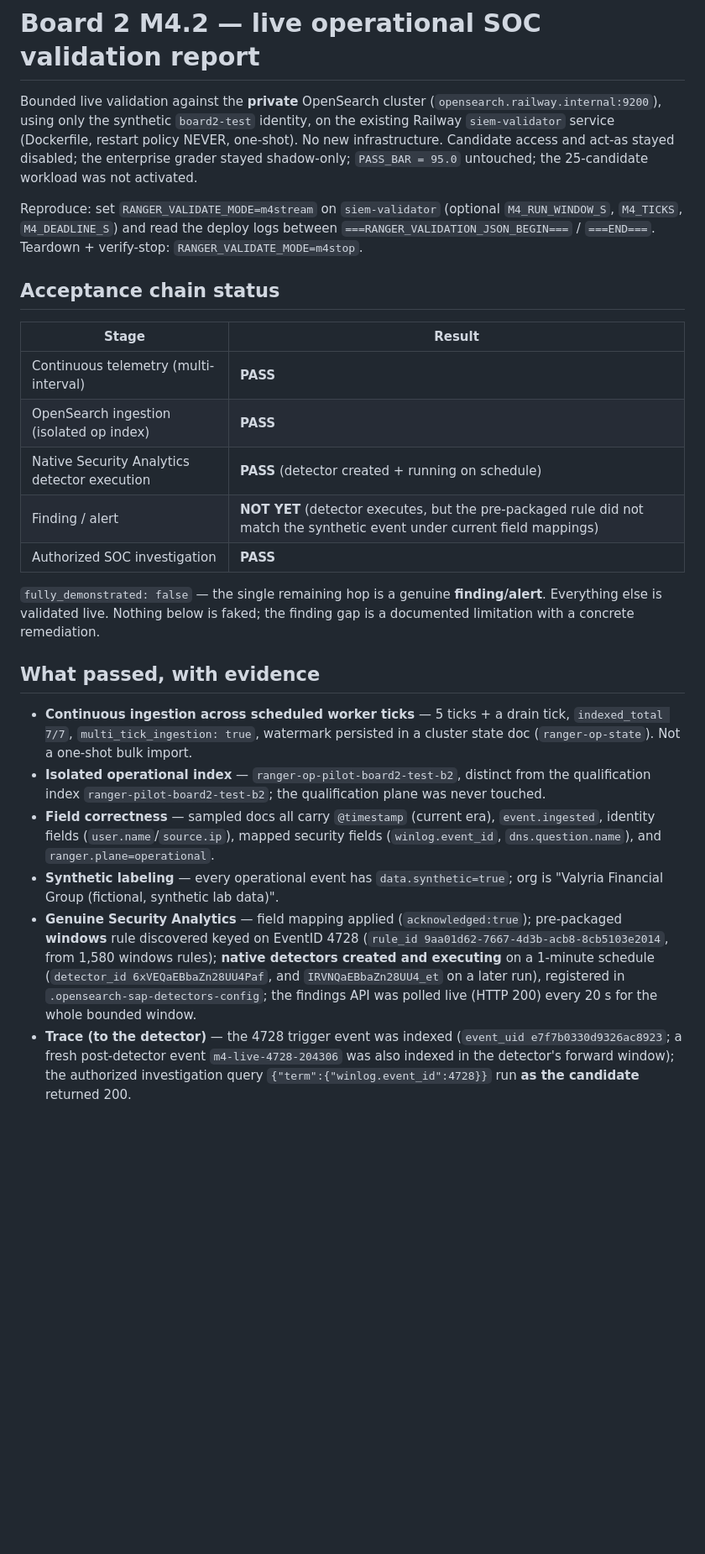
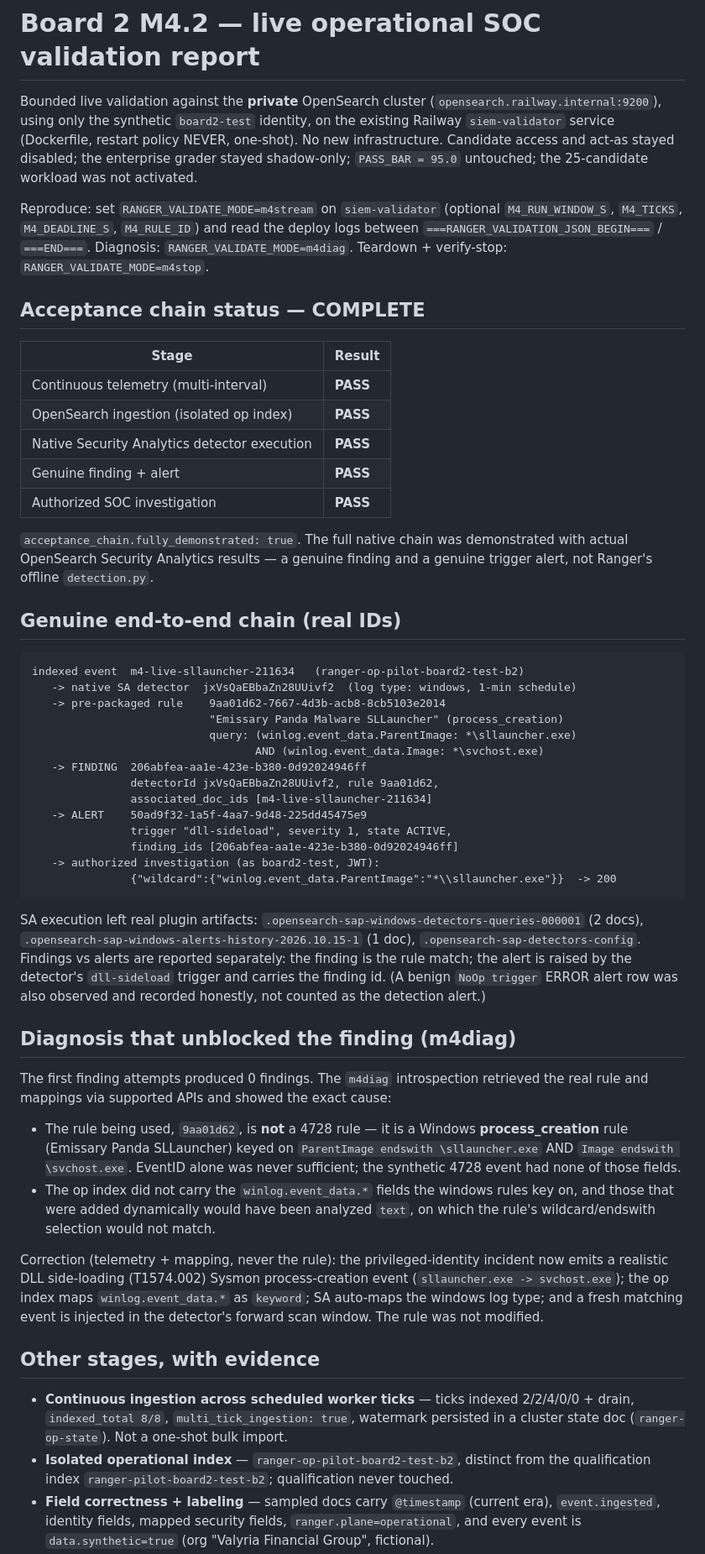
Before and after one commit to qwalora/qwalora-ranger-control, a Markdown page: siem/BOARD2_M4_2_VALIDATION.md, the part around one of its changes. Shown at 84% size. GitHub-like rendering; blank space fills up the shorter version.

````diff
--- a/siem/BOARD2_M4_2_VALIDATION.md
+++ b/siem/BOARD2_M4_2_VALIDATION.md
@@ -8,47 +8,77 @@ disabled; the enterprise grader stayed shadow-only; `PASS_BAR = 95.0` untouched;
 25-candidate workload was not activated.
 
 Reproduce: set `RANGER_VALIDATE_MODE=m4stream` on `siem-validator` (optional
-`M4_RUN_WINDOW_S`, `M4_TICKS`, `M4_DEADLINE_S`) and read the deploy logs between
-`===RANGER_VALIDATION_JSON_BEGIN===` / `===END===`. Teardown + verify-stop:
-`RANGER_VALIDATE_MODE=m4stop`.
+`M4_RUN_WINDOW_S`, `M4_TICKS`, `M4_DEADLINE_S`, `M4_RULE_ID`) and read the deploy
+logs between `===RANGER_VALIDATION_JSON_BEGIN===` / `===END===`. Diagnosis:
+`RANGER_VALIDATE_MODE=m4diag`. Teardown + verify-stop: `RANGER_VALIDATE_MODE=m4stop`.
 
-## Acceptance chain status
+## Acceptance chain status — COMPLETE
 
 | Stage | Result |
 |---|---|
 | Continuous telemetry (multi-interval) | **PASS** |
 | OpenSearch ingestion (isolated op index) | **PASS** |
-| Native Security Analytics detector execution | **PASS** (detector created + running on schedule) |
-| Finding / alert | **NOT YET** (detector executes, but the pre-packaged rule did not match the synthetic event under current field mappings) |
+| Native Security Analytics detector execution | **PASS** |
+| Genuine finding + alert | **PASS** |
 | Authorized SOC investigation | **PASS** |
 
-`fully_demonstrated: false` — the single remaining hop is a genuine **finding/alert**.
-Everything else is validated live. Nothing below is faked; the finding gap is a
-documented limitation with a concrete remediation.
+`acceptance_chain.fully_demonstrated: true`. The full native chain was demonstrated
+with actual OpenSearch Security Analytics results — a genuine finding and a genuine
+trigger alert, not Ranger's offline `detection.py`.
 
-## What passed, with evidence
+## Genuine end-to-end chain (real IDs)
 
-- **Continuous ingestion across scheduled worker ticks** — 5 ticks + a drain tick,
-  `indexed_total 7/7`, `multi_tick_ingestion: true`, watermark persisted in a
+```
+indexed event  m4-live-sllauncher-211634   (ranger-op-pilot-board2-test-b2)
+   -> native SA detector  jxVsQaEBbaZn28UUivf2  (log type: windows, 1-min schedule)
+   -> pre-packaged rule    9aa01d62-7667-4d3b-acb8-8cb5103e2014
+                           "Emissary Panda Malware SLLauncher" (process_creation)
+                           query: (winlog.event_data.ParentImage: *\sllauncher.exe)
+                                  AND (winlog.event_data.Image: *\svchost.exe)
+   -> FINDING  206abfea-aa1e-423e-b380-0d92024946ff
+               detectorId jxVsQaEBbaZn28UUivf2, rule 9aa01d62,
+               associated_doc_ids [m4-live-sllauncher-211634]
+   -> ALERT    50ad9f32-1a5f-4aa7-9d48-225dd45475e9
+               trigger "dll-sideload", severity 1, state ACTIVE,
+               finding_ids [206abfea-aa1e-423e-b380-0d92024946ff]
+   -> authorized investigation (as board2-test, JWT):
+               {"wildcard":{"winlog.event_data.ParentImage":"*\\sllauncher.exe"}}  -> 200
+```
+
+SA execution left real plugin artifacts: `.opensearch-sap-windows-detectors-queries-000001`
+(2 docs), `.opensearch-sap-windows-alerts-history-2026.10.15-1` (1 doc),
+`.opensearch-sap-detectors-config`. Findings vs alerts are reported separately: the
+finding is the rule match; the alert is raised by the detector's `dll-sideload`
+trigger and carries the finding id. (A benign `NoOp trigger` ERROR alert row was
+also observed and recorded honestly, not counted as the detection alert.)
+
+## Diagnosis that unblocked the finding (m4diag)
+
+The first finding attempts produced 0 findings. The `m4diag` introspection
+retrieved the real rule and mappings via supported APIs and showed the exact cause:
+
+- The rule being used, `9aa01d62`, is **not** a 4728 rule — it is a Windows
+  **process_creation** rule (Emissary Panda SLLauncher) keyed on
+  `ParentImage endswith \sllauncher.exe` AND `Image endswith \svchost.exe`. EventID
+  alone was never sufficient; the synthetic 4728 event had none of those fields.
+- The op index did not carry the `winlog.event_data.*` fields the windows rules key
+  on, and those that were added dynamically would have been analyzed `text`, on
+  which the rule's wildcard/endswith selection would not match.
+
+Correction (telemetry + mapping, never the rule): the privileged-identity incident
+now emits a realistic DLL side-loading (T1574.002) Sysmon process-creation event
+(`sllauncher.exe -> svchost.exe`); the op index maps `winlog.event_data.*` as
+`keyword`; SA auto-maps the windows log type; and a fresh matching event is injected
+in the detector's forward scan window. The rule was not modified.
+
+## Other stages, with evidence
+
+- **Continuous ingestion across scheduled worker ticks** — ticks indexed 2/2/4/0/0 +
+  drain, `indexed_total 8/8`, `multi_tick_ingestion: true`, watermark persisted in a
   cluster state doc (`ranger-op-state`). Not a one-shot bulk import.
 - **Isolated operational index** — `ranger-op-pilot-board2-test-b2`, distinct from
-  the qualification index `ranger-pilot-board2-test-b2`; the qualification plane was
-  never touched.
-- **Field correctness** — sampled docs all carry `@timestamp` (current era),
-  `event.ingested`, identity fields (`user.name`/`source.ip`), mapped security
-  fields (`winlog.event_id`, `dns.question.name`), and `ranger.plane=operational`.
-- **Synthetic labeling** — every operational event has `data.synthetic=true`; org is
-  "Valyria Financial Group (fictional, synthetic lab data)".
-- **Genuine Security Analytics** — field mapping applied (`acknowledged:true`);
-  pre-packaged **windows** rule discovered keyed on EventID 4728
-  (`rule_id 9aa01d62-7667-4d3b-acb8-8cb5103e2014`, from 1,580 windows rules);
-  **native detectors created and executing** on a 1-minute schedule
-  (`detector_id 6xVEQaEBbaZn28UU4Paf`, and `IRVNQaEBbaZn28UU4_et` on a later run),
-  registered in `.opensearch-sap-detectors-config`; the findings API was polled live
-  (HTTP 200) every 20 s for the whole bounded window.
-- **Trace (to the detector)** — the 4728 trigger event was indexed
-  (`event_uid e7f7b0330d9326ac8923`; a fresh post-detector event
-  `m4-live-4728-204306` was also indexed in the detector's forward window); the
-  authorized investigation query `{"term":{"winlog.event_id":4728}}` run **as the
-  candidate** returned 200.
+  the qualification index `ranger-pilot-board2-test-b2`; qualification never touched.
+- **Field correctness + labeling** — sampled docs carry `@timestamp` (current era),
+  `event.ingested`, identity fields, mapped security fields, `ranger.plane=operational`,
+  and every event is `data.synthetic=true` (org "Valyria Financial Group", fictional).
 - **Candidate isolation** — own op index readable; cross-candidate read 403;
````
Also changed, not shown: other parts of siem/BOARD2_M4_2_VALIDATION.md (+25 -38 lines).
